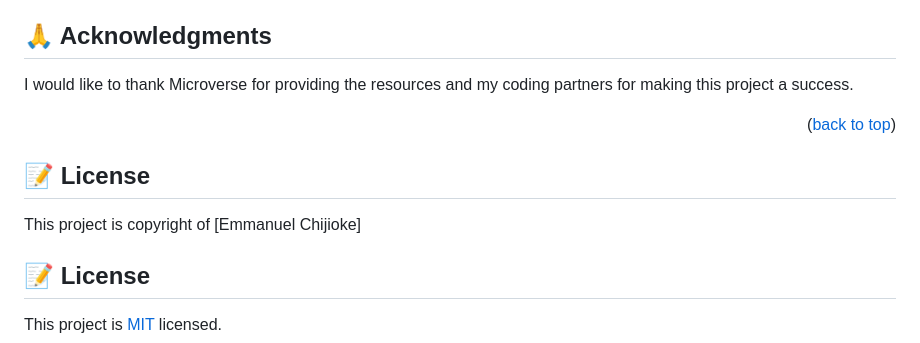
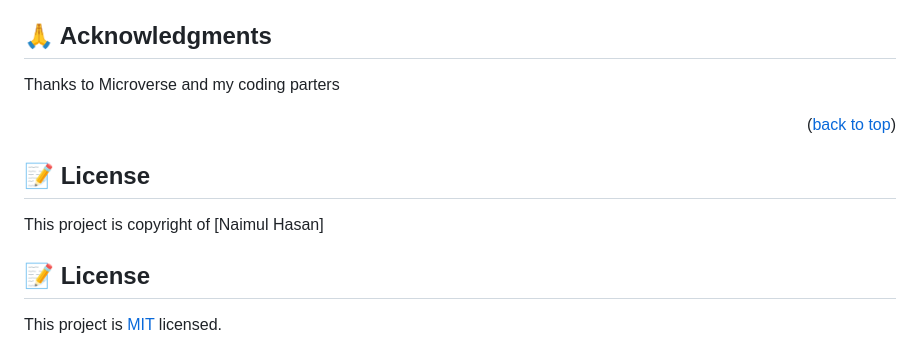
Before and after one commit to naimul97/Hello-Microverse, a Markdown page: README.md, the part around one of its changes. GitHub-like rendering.

```diff
--- a/README.md
+++ b/README.md
@@ -203,8 +163,7 @@ Example:
 ## 🙏 Acknowledgments <a name="acknowledgements"></a>
 
 
-I would like to thank Microverse for providing the resources and my coding partners for making this project a success.
-
+Thanks to Microverse and my coding parters
 
 <p align="right">(<a href="#readme-top">back to top</a>)</p>
 
@@ -212,7 +171,7 @@ I would like to thank Microverse for providing the resources and my coding partn
 
 ## 📝 License <a name="license"></a>
 
-This project is copyright of [Emmanuel Chijioke]
+This project is copyright of [Naimul Hasan]
 
 
 
```
Also changed, not shown: other parts of README.md (+9 -49 lines).
